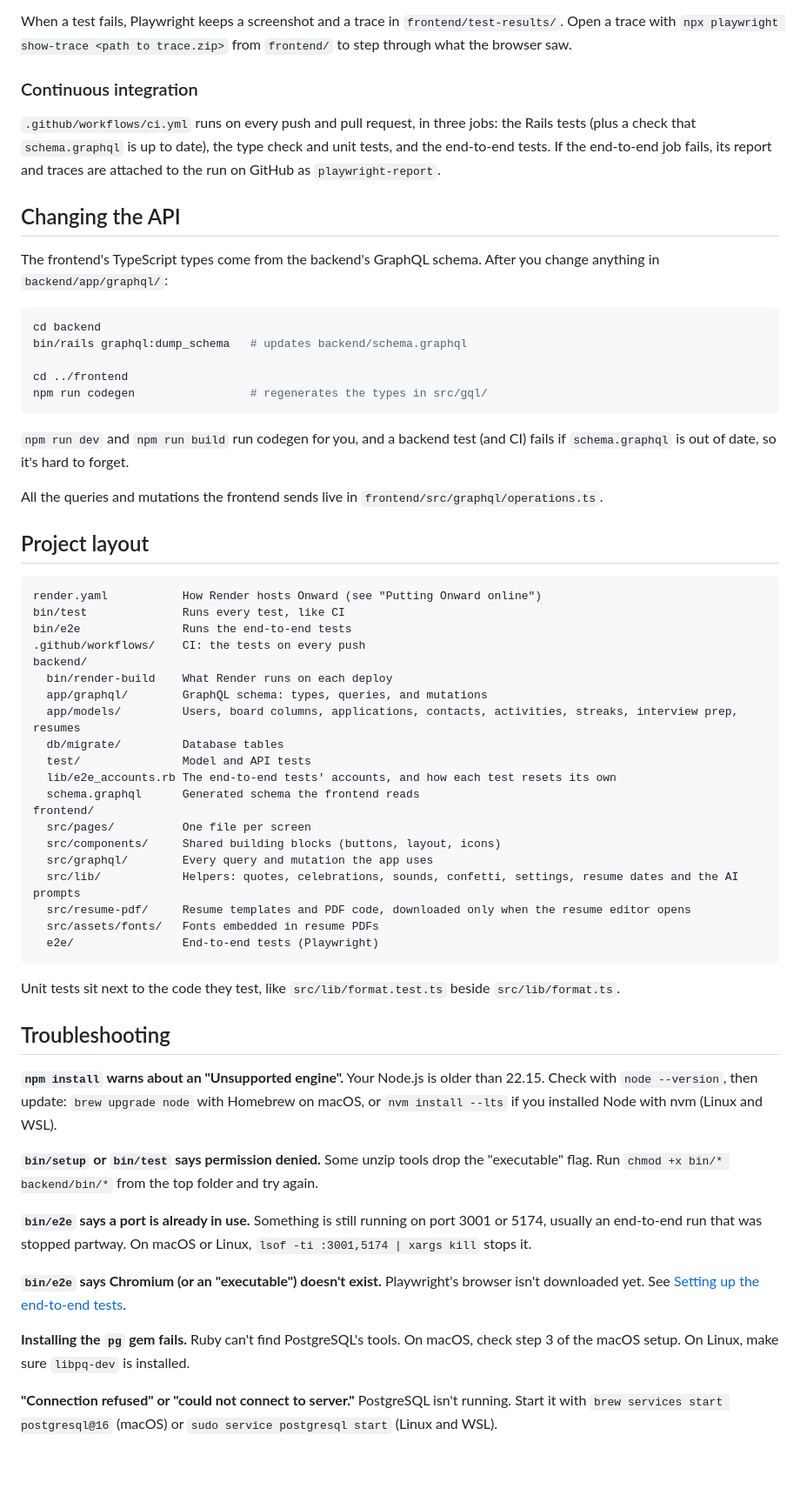
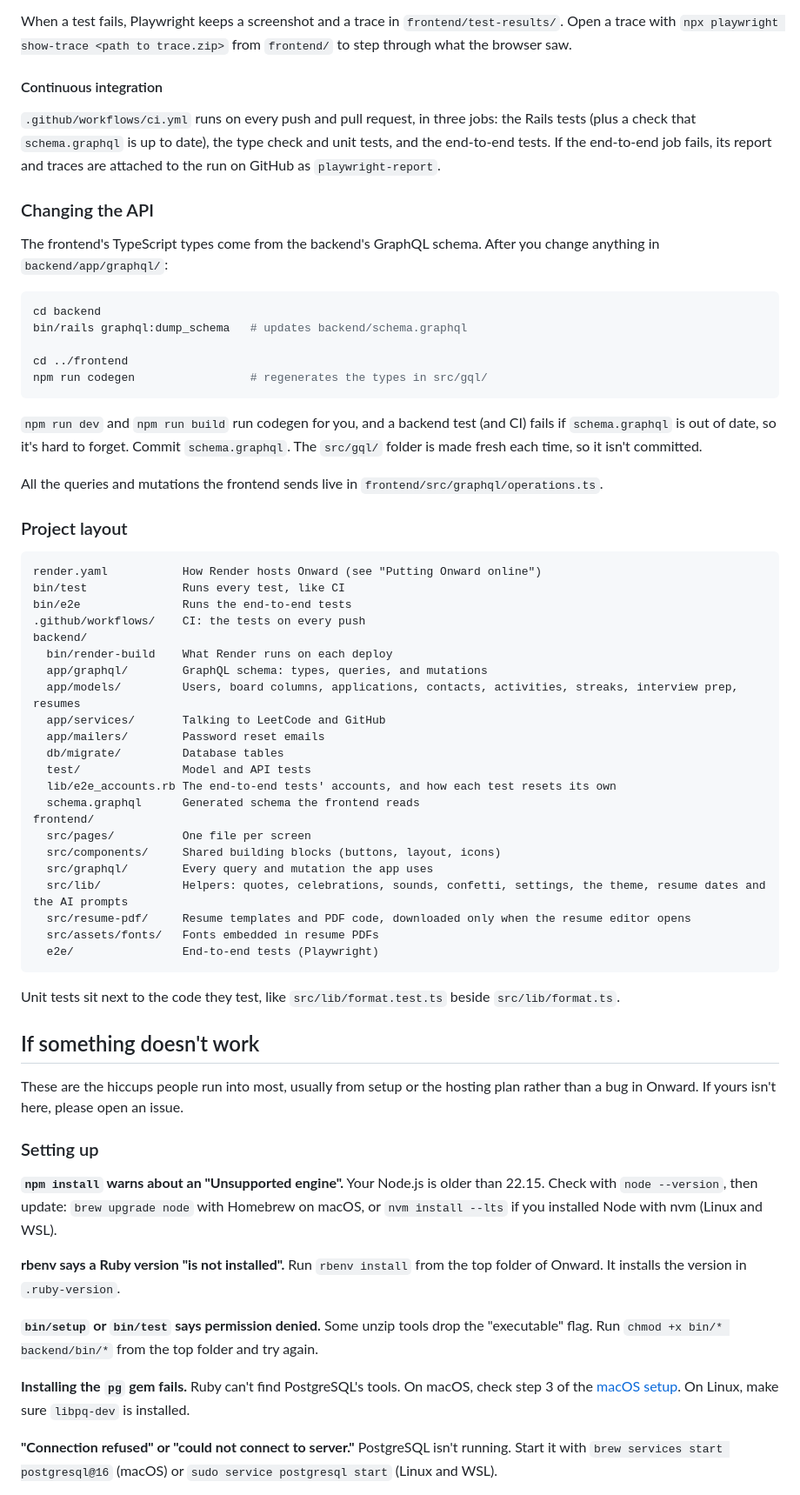
Before and after one commit to JossWritesCode/onward, a Markdown page: README.md, the part around one of its changes. Shown at 87% size. Rendered like a GitHub page; blank space fills up the shorter version.

````diff
--- a/README.md
+++ b/README.md
@@ -429,11 +458,11 @@ bin/e2e --headed                    # watch the browser while it runs
 
 When a test fails, Playwright keeps a screenshot and a trace in `frontend/test-results/`. Open a trace with `npx playwright show-trace <path to trace.zip>` from `frontend/` to step through what the browser saw.
 
-### Continuous integration
+#### Continuous integration
 
 `.github/workflows/ci.yml` runs on every push and pull request, in three jobs: the Rails tests (plus a check that `schema.graphql` is up to date), the type check and unit tests, and the end-to-end tests. If the end-to-end job fails, its report and traces are attached to the run on GitHub as `playwright-report`.
 
-## Changing the API
+### Changing the API
 
 The frontend's TypeScript types come from the backend's GraphQL schema. After you change anything in `backend/app/graphql/`:
 
@@ -445,11 +474,11 @@ cd ../frontend
 npm run codegen                 # regenerates the types in src/gql/
 ```
 
-`npm run dev` and `npm run build` run codegen for you, and a backend test (and CI) fails if `schema.graphql` is out of date, so it's hard to forget.
+`npm run dev` and `npm run build` run codegen for you, and a backend test (and CI) fails if `schema.graphql` is out of date, so it's hard to forget. Commit `schema.graphql`. The `src/gql/` folder is made fresh each time, so it isn't committed.
 
 All the queries and mutations the frontend sends live in `frontend/src/graphql/operations.ts`.
 
-## Project layout
+### Project layout
 
 ```
 render.yaml           How Render hosts Onward (see "Putting Onward online")
@@ -460,6 +489,8 @@ backend/
   bin/render-build    What Render runs on each deploy
   app/graphql/        GraphQL schema: types, queries, and mutations
   app/models/         Users, board columns, applications, contacts, activities, streaks, interview prep, resumes
+  app/services/       Talking to LeetCode and GitHub
+  app/mailers/        Password reset emails
   db/migrate/         Database tables
   test/               Model and API tests
   lib/e2e_accounts.rb The end-to-end tests' accounts, and how each test resets its own
@@ -468,7 +499,7 @@ frontend/
   src/pages/          One file per screen
   src/components/     Shared building blocks (buttons, layout, icons)
   src/graphql/        Every query and mutation the app uses
-  src/lib/            Helpers: quotes, celebrations, sounds, confetti, settings, resume dates and the AI prompts
+  src/lib/            Helpers: quotes, celebrations, sounds, confetti, settings, the theme, resume dates and the AI prompts
   src/resume-pdf/     Resume templates and PDF code, downloaded only when the resume editor opens
   src/assets/fonts/   Fonts embedded in resume PDFs
   e2e/                End-to-end tests (Playwright)
@@ -476,17 +507,19 @@ frontend/
 
 Unit tests sit next to the code they test, like `src/lib/format.test.ts` beside `src/lib/format.ts`.
 
-## Troubleshooting
+## If something doesn't work
+
+These are the hiccups people run into most, usually from setup or the hosting plan rather than a bug in Onward. If yours isn't here, please open an issue.
+
+### Setting up
 
 **`npm install` warns about an "Unsupported engine".** Your Node.js is older than 22.15. Check with `node --version`, then update: `brew upgrade node` with Homebrew on macOS, or `nvm install --lts` if you installed Node with nvm (Linux and WSL).
 
+**rbenv says a Ruby version "is not installed".** Run `rbenv install` from the top folder of Onward. It installs the version in `.ruby-version`.
+
 **`bin/setup` or `bin/test` says permission denied.** Some unzip tools drop the "executable" flag. Run `chmod +x bin/* backend/bin/*` from the top folder and try again.
 
-**`bin/e2e` says a port is already in use.** Something is still running on port 3001 or 5174, usually an end-to-end run that was stopped partway. On macOS or Linux, `lsof -ti :3001,5174 | xargs kill` stops it.
-
-**`bin/e2e` says Chromium (or an "executable") doesn't exist.** Playwright's browser isn't downloaded yet. See [Setting up the end-to-end tests](#setting-up-the-end-to-end-tests).
-
-**Installing the `pg` gem fails.** Ruby can't find PostgreSQL's tools. On macOS, check step 3 of the macOS setup. On Linux, make sure `libpq-dev` is installed.
+**Installing the `pg` gem fails.** Ruby can't find PostgreSQL's tools. On macOS, check step 3 of the [macOS setup](#macos). On Linux, make sure `libpq-dev` is installed.
 
 **"Connection refused" or "could not connect to server."** PostgreSQL isn't running. Start it with `brew services start postgresql@16` (macOS) or `sudo service postgresql start` (Linux and WSL).
 
````
Also changed, not shown: other parts of README.md (+123 -84 lines), docs/screenshot.png.
